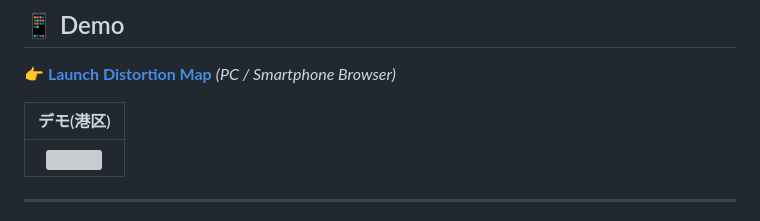
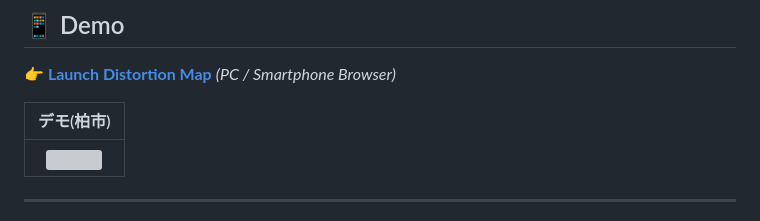
Before and after one commit to SBCM-Alliance/SBCM-Global-Scanner, a Markdown page: README.md, the part around the change. Rendered like a GitHub page; grey boxes are pictures that could not be loaded.

```diff
--- a/README.md
+++ b/README.md
@@ -17,7 +17,7 @@
 **👉 [Launch Distortion Map](https://sbcm-alliance.github.io/distortion-map/)**
 *(PC / Smartphone Browser)*
 
-|デモ(港区)|
+|デモ(柏市)|
 |:---:|
 |![](images/demo.jpg)|
 ---
```
